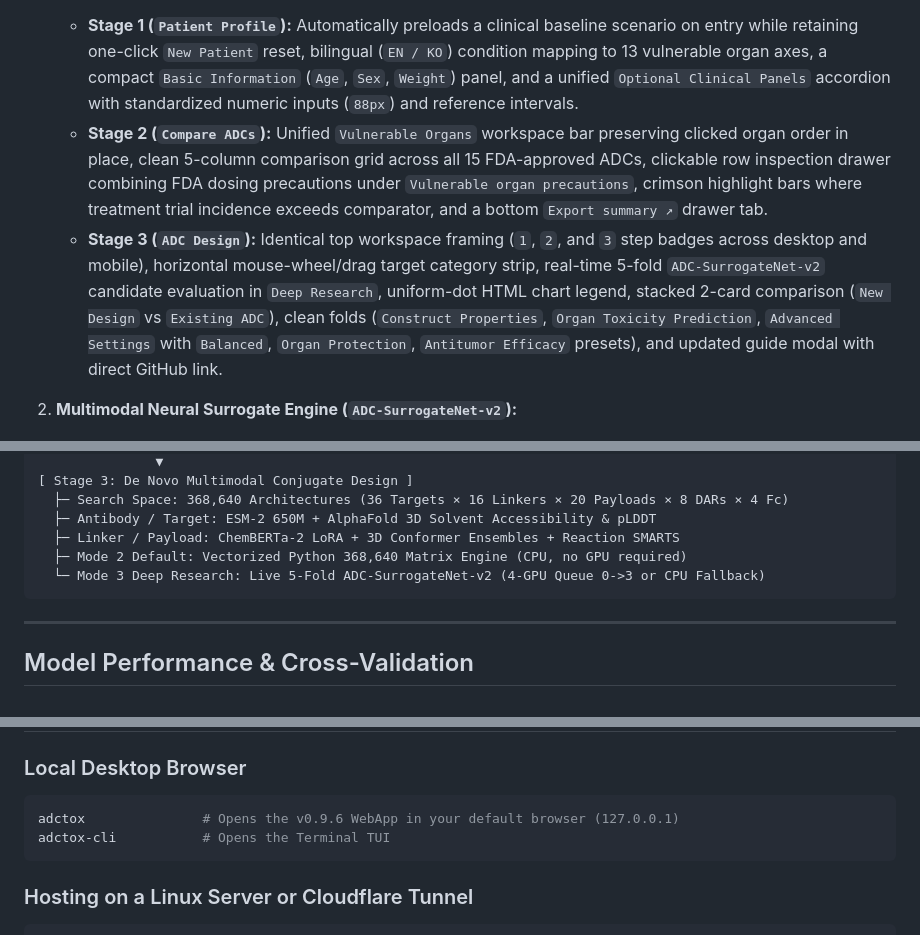
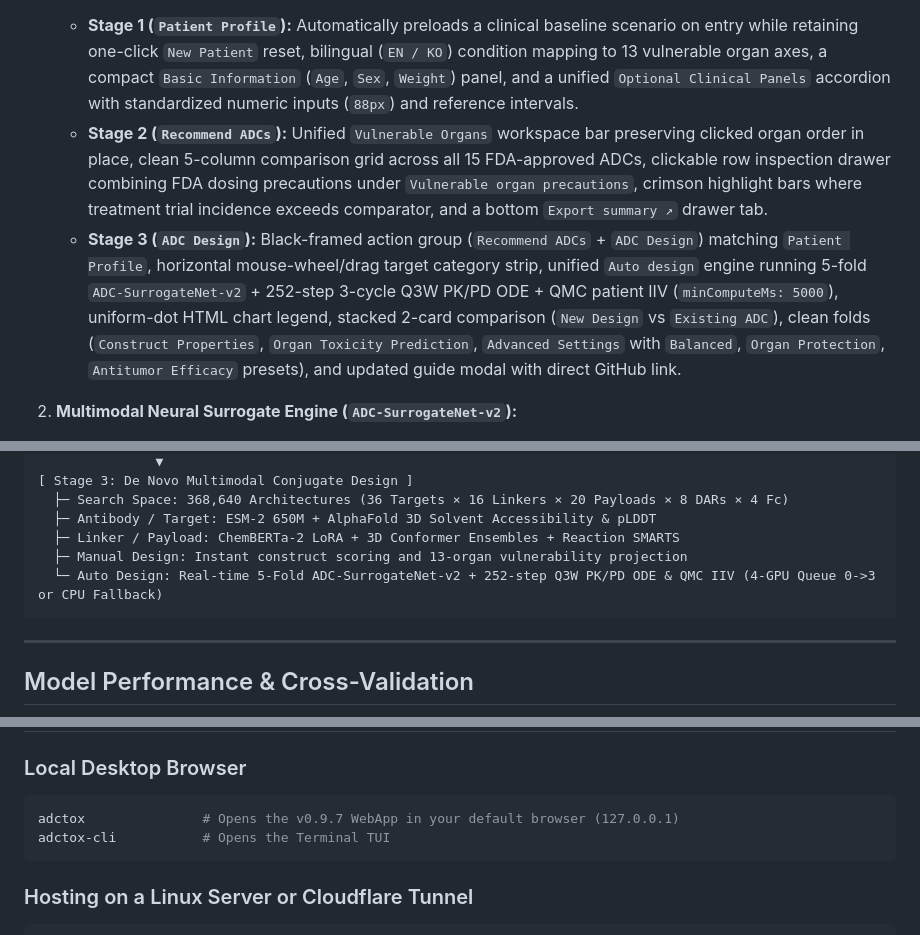
Before and after one commit to ahnhc/ADCToX, a Markdown page: README.md, 3 parts joined by grey strips. Drawn GitHub-style.

````diff
--- a/README.md
+++ b/README.md
@@ -24,6 +24,6 @@ ADCTOX links a patient's malignancies, comorbidities, and quantitative laborator
    - **Stage 1 (`Patient Profile`):** Automatically preloads a clinical baseline scenario on entry while retaining one-click `New Patient` reset, bilingual (`EN / KO`) condition mapping to 13 vulnerable organ axes, a compact `Basic Information` (`Age`, `Sex`, `Weight`) panel, and a unified `Optional Clinical Panels` accordion with standardized numeric inputs (`88px`) and reference intervals.
-   - **Stage 2 (`Compare ADCs`):** Unified `Vulnerable Organs` workspace bar preserving clicked organ order in place, clean 5-column comparison grid across all 15 FDA-approved ADCs, clickable row inspection drawer combining FDA dosing precautions under `Vulnerable organ precautions`, crimson highlight bars where treatment trial incidence exceeds comparator, and a bottom `Export summary ↗` drawer tab.
-   - **Stage 3 (`ADC Design`):** Identical top workspace framing (`1`, `2`, and `3` step badges across desktop and mobile), horizontal mouse-wheel/drag target category strip, real-time 5-fold `ADC-SurrogateNet-v2` candidate evaluation in `Deep Research`, uniform-dot HTML chart legend, stacked 2-card comparison (`New Design` vs `Existing ADC`), clean folds (`Construct Properties`, `Organ Toxicity Prediction`, `Advanced Settings` with `Balanced`, `Organ Protection`, `Antitumor Efficacy` presets), and updated guide modal with direct GitHub link.
+   - **Stage 2 (`Recommend ADCs`):** Unified `Vulnerable Organs` workspace bar preserving clicked organ order in place, clean 5-column comparison grid across all 15 FDA-approved ADCs, clickable row inspection drawer combining FDA dosing precautions under `Vulnerable organ precautions`, crimson highlight bars where treatment trial incidence exceeds comparator, and a bottom `Export summary ↗` drawer tab.
+   - **Stage 3 (`ADC Design`):** Black-framed action group (`Recommend ADCs` + `ADC Design`) matching `Patient Profile`, horizontal mouse-wheel/drag target category strip, unified `Auto design` engine running 5-fold `ADC-SurrogateNet-v2` + 252-step 3-cycle Q3W PK/PD ODE + QMC patient IIV (`minComputeMs: 5000`), uniform-dot HTML chart legend, stacked 2-card comparison (`New Design` vs `Existing ADC`), clean folds (`Construct Properties`, `Organ Toxicity Prediction`, `Advanced Settings` with `Balanced`, `Organ Protection`, `Antitumor Efficacy` presets), and updated guide modal with direct GitHub link.
 
 2. **Multimodal Neural Surrogate Engine (`ADC-SurrogateNet-v2`):**
    - **Ensemble Architecture:** 5-fold leak-free ensemble combining ESM-2 650M protein language models, AlphaFold pLDDT/solvent accessibility, ChemBERTa-2 LoRA molecular representations, Boltzmann 3D conformer ensembles, and enzymatic cleavage reaction SMARTS.
@@ -58,8 +58,8 @@ ADCTOX links a patient's malignancies, comorbidities, and quantitative laborator
   ├─ Search Space: 368,640 Architectures (36 Targets × 16 Linkers × 20 Payloads × 8 DARs × 4 Fc)
   ├─ Antibody / Target: ESM-2 650M + AlphaFold 3D Solvent Accessibility & pLDDT
   ├─ Linker / Payload: ChemBERTa-2 LoRA + 3D Conformer Ensembles + Reaction SMARTS
-  ├─ Mode 2 Default: Vectorized Python 368,640 Matrix Engine (CPU, no GPU required)
-  └─ Mode 3 Deep Research: Live 5-Fold ADC-SurrogateNet-v2 (4-GPU Queue 0->3 or CPU Fallback)
+  ├─ Manual Design: Instant construct scoring and 13-organ vulnerability projection
+  └─ Auto Design: Real-time 5-Fold ADC-SurrogateNet-v2 + 252-step Q3W PK/PD ODE & QMC IIV (4-GPU Queue 0->3 or CPU Fallback)
 ```
 
 ---
@@ -109,7 +109,7 @@ The installer configures an isolated Python environment, downloads the `0.8` fro
 ### Local Desktop Browser
 
 ```bash
-adctox               # Opens the v0.9.6 WebApp in your default browser (127.0.0.1)
+adctox               # Opens the v0.9.7 WebApp in your default browser (127.0.0.1)
 adctox-cli           # Opens the Terminal TUI
 ```
 
````
Also changed, not shown: other parts of README.md (+6 -6 lines), CHANGELOG.md (+6 -0 lines), releases/app/NOTES.md (+10 -0 lines), docs/figures/fig1_adctox_workflow_3steps.png, docs/figures/fig2_de_novo_studio_deep_research.png, 10 other files.
